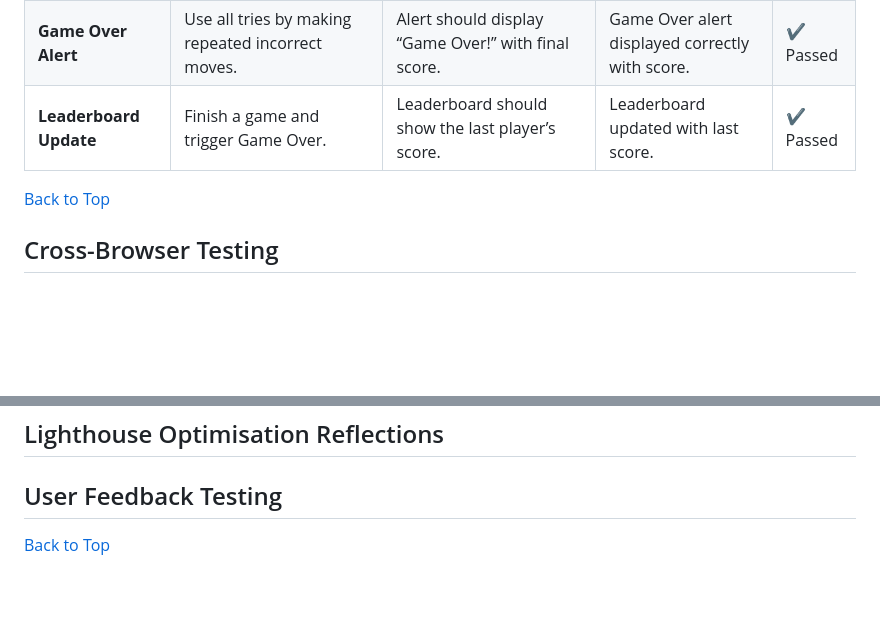
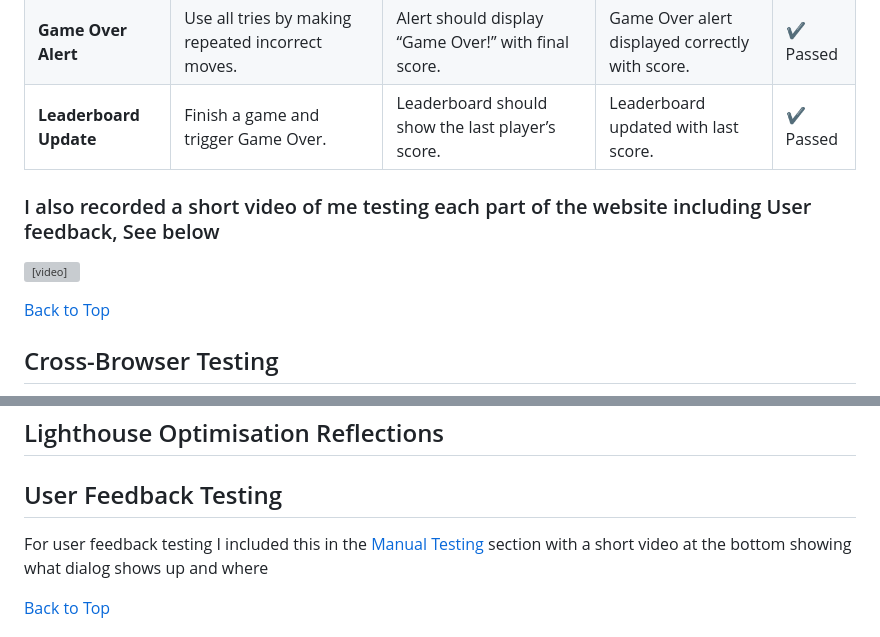
Before and after one commit to bikerbrandon2282/square-memory-game, a Markdown page: README.md, 2 parts joined by grey strips. Drawn GitHub-style; blank space fills up the shorter version; grey boxes are pictures that could not be loaded.

Commit message:
Adding video file to manual testing and User Feedback message

```diff
--- a/README.md
+++ b/README.md
@@ -203,6 +203,9 @@ Here is a brief list of the technologies I have used for the development of this
 | **Game Over Alert** | Use all tries by making repeated incorrect moves. | Alert should display “Game Over!” with final score. | Game Over alert displayed correctly with score. | ✔️ Passed |
 | **Leaderboard Update** | Finish a game and trigger Game Over. | Leaderboard should show the last player’s score. | Leaderboard updated with last score. | ✔️ Passed |
 
+### I also recorded a short video of me testing each part of the website including User feedback, See below
+<video width="500" height="420" controls> <source src="assets\readme-videos\desktop-test.mp4" type="video/mp4"> </video>
+
 [Back to Top](#square-memory-game)
 
 ## Cross-Browser Testing
@@ -265,6 +268,8 @@ Finally I retested the website to ensure there was no other issues and this is t
 
 ## User Feedback Testing
 
+For user feedback testing I included this in the [Manual Testing](#manual-testing-table) section with a short video at the bottom showing what dialog shows up and where
+
 [Back to Top](#square-memory-game)
 
 # Deployment
```
Also changed, not shown: other parts of README.md (+1 -0 lines).
